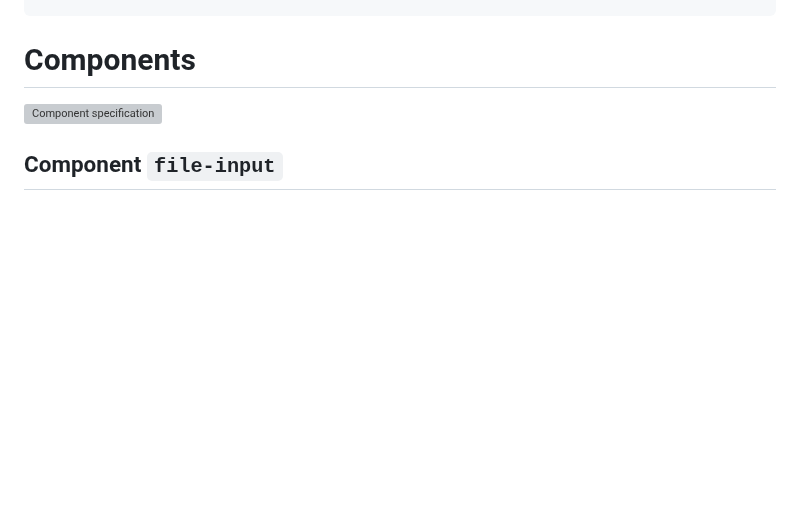
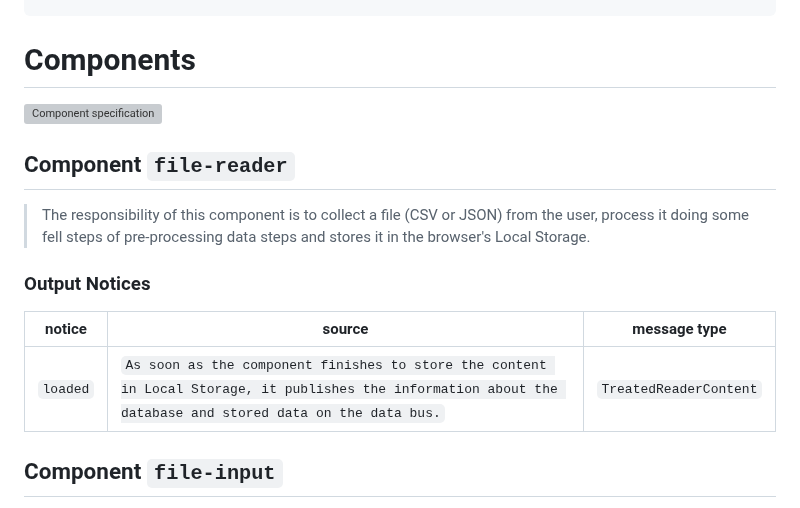
Before and after one commit to mundorum-lab/datasci, a Markdown page: modules/data/README.md, the part around the change. Drawn GitHub-style; blank space fills up the shorter version; grey boxes are pictures that could not be loaded.

Commit message:
update docs: new Component Description. Component file-reader description updated.

```diff
--- a/modules/data/README.md
+++ b/modules/data/README.md
@@ -77,6 +77,15 @@
 
 ![Component specification](images/Data.png)
 
+## Component `file-reader`
+
+> The responsibility of this component is to collect a file (CSV or JSON) from the user, process it doing some fell steps of pre-processing data steps and stores it in the browser's Local Storage.
+
+### Output Notices
+
+notice    | source | message type
+----------| -------| ------------
+`loaded` | `As soon as the component finishes to store the content in Local Storage, it publishes the information about the database and stored data on the data bus.` | `TreatedReaderContent`
 ## Component `file-input`
 
 > The responsibility of this component is to collect data from Local Storage and transform it into a useful format for other components. Specifically, this component catch data from the Browser Local Storage, which is then inserted into the data bus.
```
